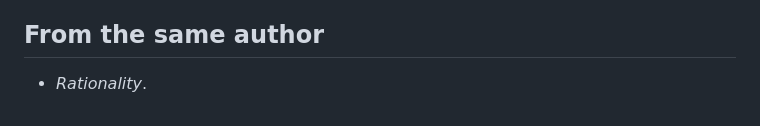
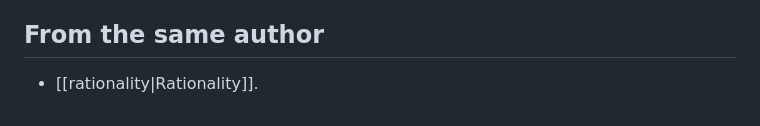
Before and after one commit to ThalionA/mountain-path, a Markdown page: content/book-club/enlightenment-now.md, the part around the change. Rendered like a GitHub page.

```diff
--- a/content/book-club/enlightenment-now.md
+++ b/content/book-club/enlightenment-now.md
@@ -51,4 +51,4 @@ tags:
 
 ## From the same author
 
-- *Rationality*.
+- [[rationality|Rationality]].
```
